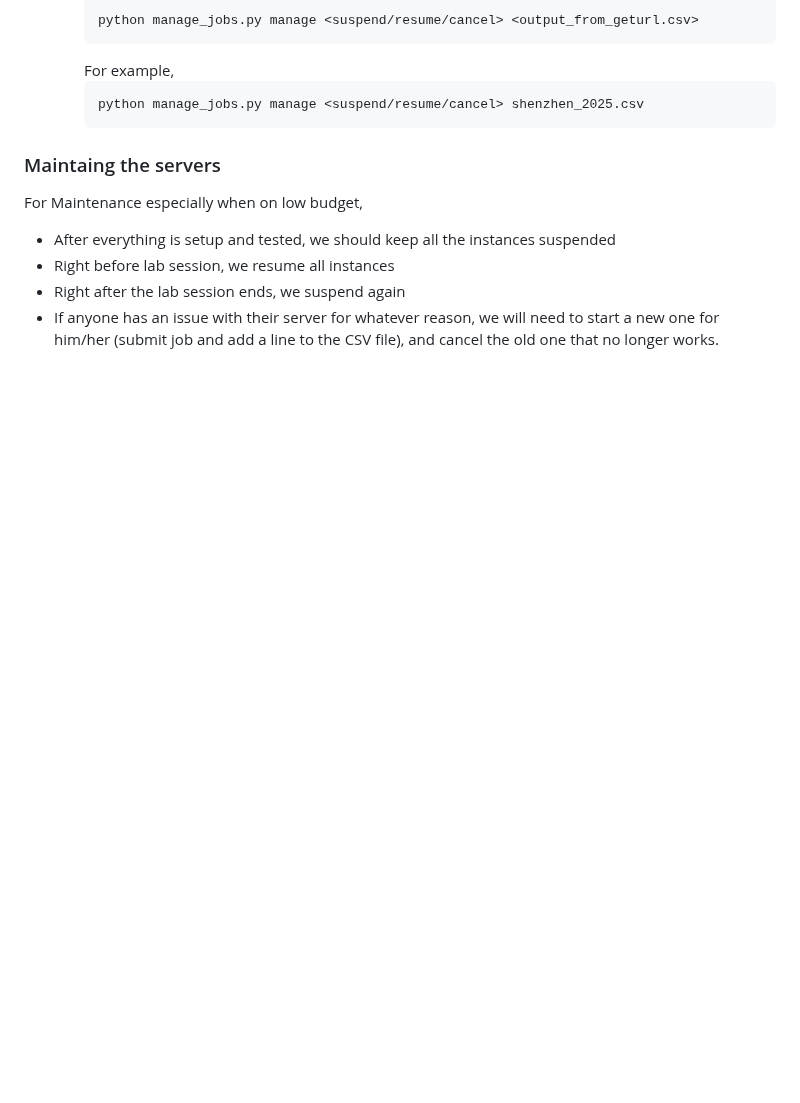
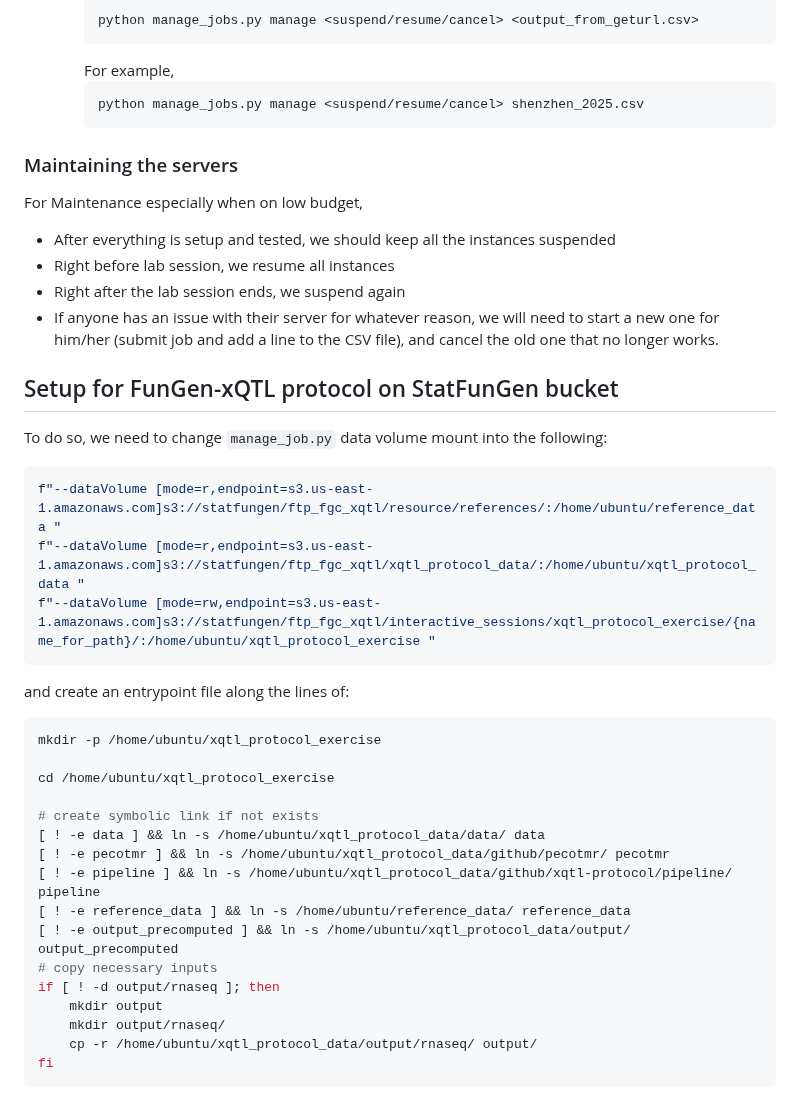
Before and after one commit to cumc/handson-tutorials, a Markdown page: setup/README.md, the part around the change. Rendered like a GitHub page; blank space fills up the shorter version.

Commit message:
Fix typo and enhance setup instructions in README

````diff
--- a/setup/README.md
+++ b/setup/README.md
@@ -91,10 +91,40 @@ The purpose of this job is to setup packages. **Once you are done with the setup
         python manage_jobs.py manage <suspend/resume/cancel> shenzhen_2025.csv
         ```
 
-### Maintaing the servers
+### Maintaining the servers
 
 For Maintenance especially when on low budget,
 - After everything is setup and tested, we should keep all the instances suspended
 - Right before lab session, we resume all instances
 - Right after the lab session ends, we suspend again
 - If anyone has an issue with their server for whatever reason, we will need to start a new one for him/her (submit job and add a line to the CSV file), and cancel the old one that no longer works.
+
+## Setup for FunGen-xQTL protocol on StatFunGen bucket
+
+To do so, we need to change `manage_job.py` data volume mount into the following:
+
+```python
+f"--dataVolume [mode=r,endpoint=s3.us-east-1.amazonaws.com]s3://statfungen/ftp_fgc_xqtl/resource/references/:/home/ubuntu/reference_data "
+f"--dataVolume [mode=r,endpoint=s3.us-east-1.amazonaws.com]s3://statfungen/ftp_fgc_xqtl/xqtl_protocol_data/:/home/ubuntu/xqtl_protocol_data "
+f"--dataVolume [mode=rw,endpoint=s3.us-east-1.amazonaws.com]s3://statfungen/ftp_fgc_xqtl/interactive_sessions/xqtl_protocol_exercise/{name_for_path}/:/home/ubuntu/xqtl_protocol_exercise "
+```
+and create an entrypoint file along the lines of:
+
+```bash
+mkdir -p /home/ubuntu/xqtl_protocol_exercise
+
+cd /home/ubuntu/xqtl_protocol_exercise
+
+# create symbolic link if not exists
+[ ! -e data ] && ln -s /home/ubuntu/xqtl_protocol_data/data/ data
+[ ! -e pecotmr ] && ln -s /home/ubuntu/xqtl_protocol_data/github/pecotmr/ pecotmr
+[ ! -e pipeline ] && ln -s /home/ubuntu/xqtl_protocol_data/github/xqtl-protocol/pipeline/ pipeline
+[ ! -e reference_data ] && ln -s /home/ubuntu/reference_data/ reference_data
+[ ! -e output_precomputed ] && ln -s /home/ubuntu/xqtl_protocol_data/output/ output_precomputed
+# copy necessary inputs
+if [ ! -d output/rnaseq ]; then
+    mkdir output
+    mkdir output/rnaseq/
+    cp -r /home/ubuntu/xqtl_protocol_data/output/rnaseq/ output/
+fi
+```
````
